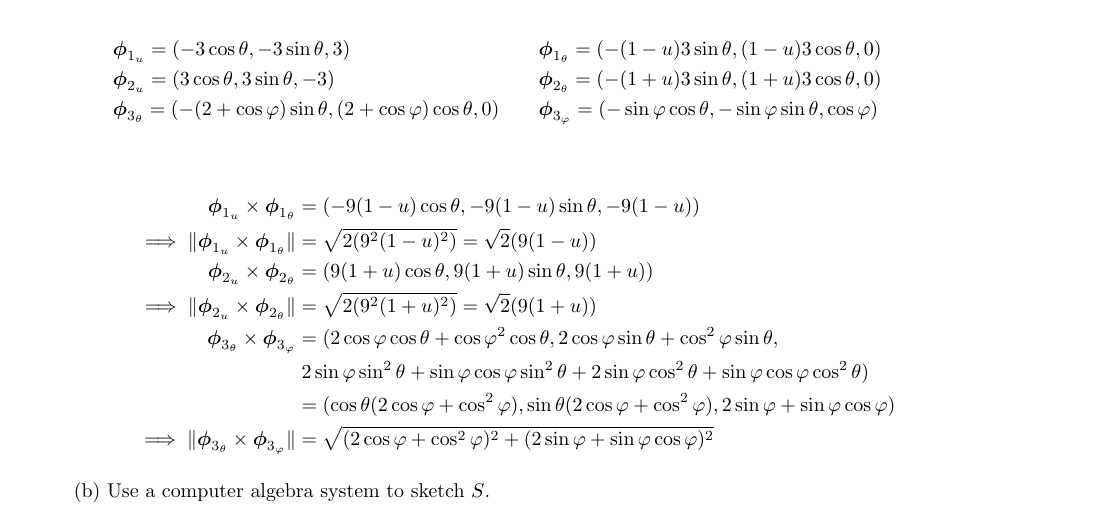
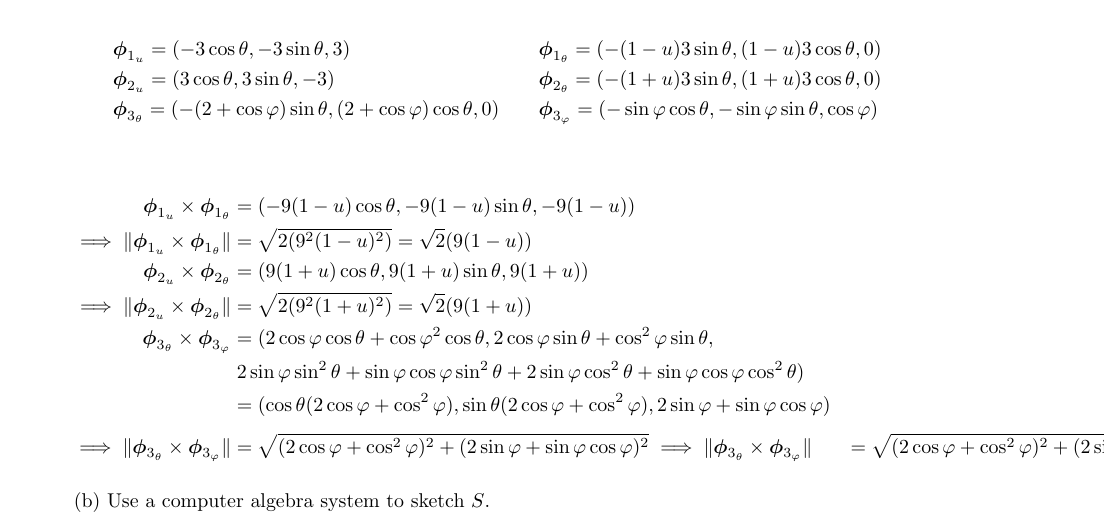
Before and after one commit to poonkeegan/school, a LaTeX document (matb42/a8.tex): part of page 1 of 7, cut so that both start at the same text. Compiled offline with pdfLaTeX.

Commit message:
Mon Mar 19 11:22:04 EDT 2018

```diff
--- a/matb42/a8.tex
+++ b/matb42/a8.tex
@@ -58,6 +58,8 @@ Mar 20th 2018}
         & \; 2\sin \varphi \sin^2 \theta + \sin \varphi \cos \varphi \sin ^2 \theta + 2 \sin \varphi \cos^2 \theta + \sin\varphi \cos\varphi \cos^2 \theta ) \\
         &= (\cos\theta (2 \cos\varphi + \cos^2\varphi), \sin\theta (2 \cos \varphi + \cos^2 \varphi) , 2\sin \varphi + \sin \varphi \cos \varphi ) \\
         \implies \norm {\boldsymbol \phi_{3_ \theta} \times \boldsymbol \phi_{3_ \varphi}} &= \sqrt{(2\cos \varphi  + \cos^2\varphi)^2 + (2 \sin \varphi + \sin \varphi \cos \varphi)^2}
+        \implies \norm {\boldsymbol \phi_{3_ \theta} \times \boldsymbol \phi_{3_ \varphi}} &= \sqrt{(2\cos \varphi  + \cos^2\varphi)^2 + (2 \sin \varphi + \sin \varphi \cos \varphi)^2}
+        &= \sqrt{(4\cos^2 \varphi  + 4 \cos^3 \varphi \cos^4\varphi) + (4 \sin^2 \varphi + 4\sin \varphi^2 \cos\varphi \sin^2 \varphi \cos^2 \varphi)}
     \end{align*}
 
     (b) Use a computer algebra system to sketch $S$.
```
Also changed, not shown: matb42/a8.pdf.
